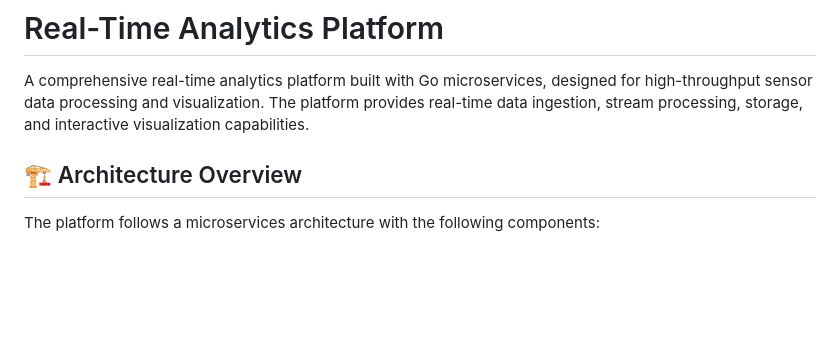
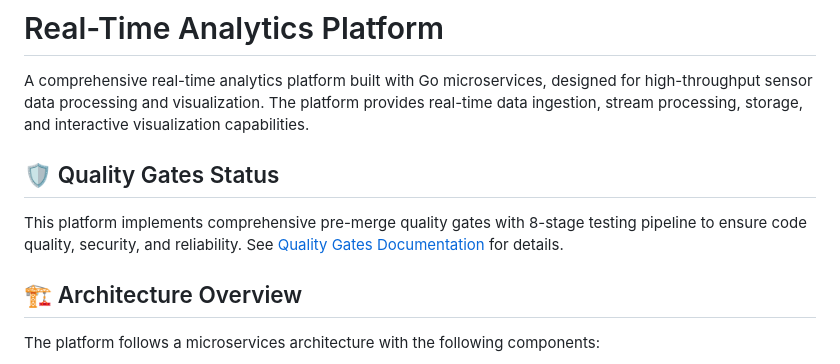
Before and after one commit to YuLiu003/scalable-real-time-analytics-platform, a Markdown page: README.md, the part around the change. Drawn GitHub-style; blank space fills up the shorter version.

Commit message:
test: add quality gates status to README for testing
This change validates that the quality gates workflow is properly configured and running.

```diff
--- a/README.md
+++ b/README.md
@@ -1,6 +1,9 @@
 # Real-Time Analytics Platform
 
 A comprehensive real-time analytics platform built with Go microservices, designed for high-throughput sensor data processing and visualization. The platform provides real-time data ingestion, stream processing, storage, and interactive visualization capabilities.
+
+## 🛡️ Quality Gates Status
+This platform implements comprehensive pre-merge quality gates with 8-stage testing pipeline to ensure code quality, security, and reliability. See [Quality Gates Documentation](docs/QUALITY_GATES.md) for details.
 
 ## 🏗️ Architecture Overview
 
```
